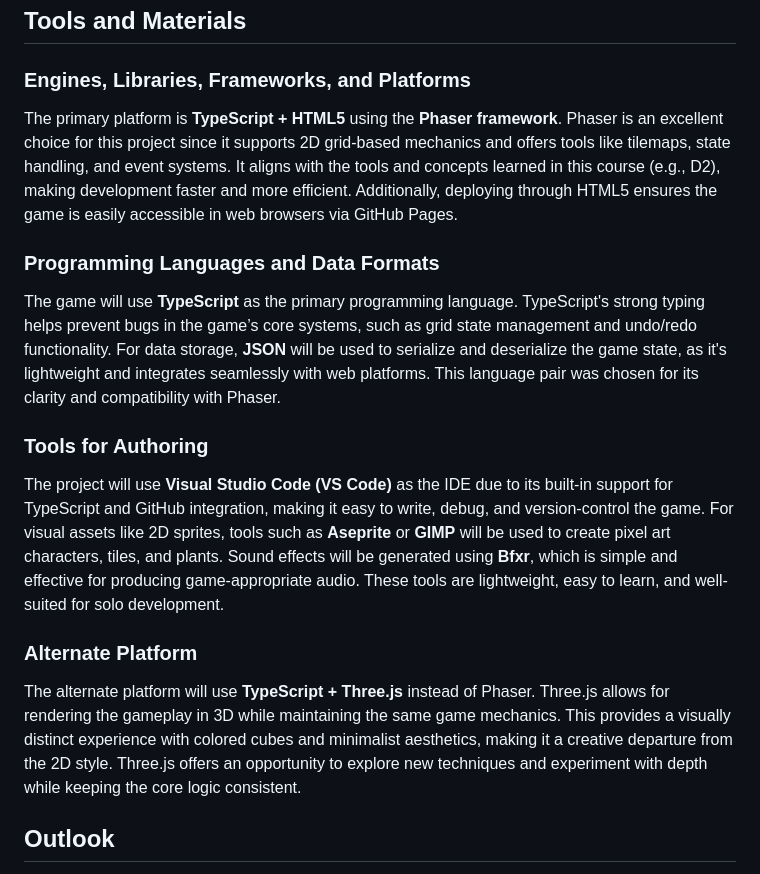
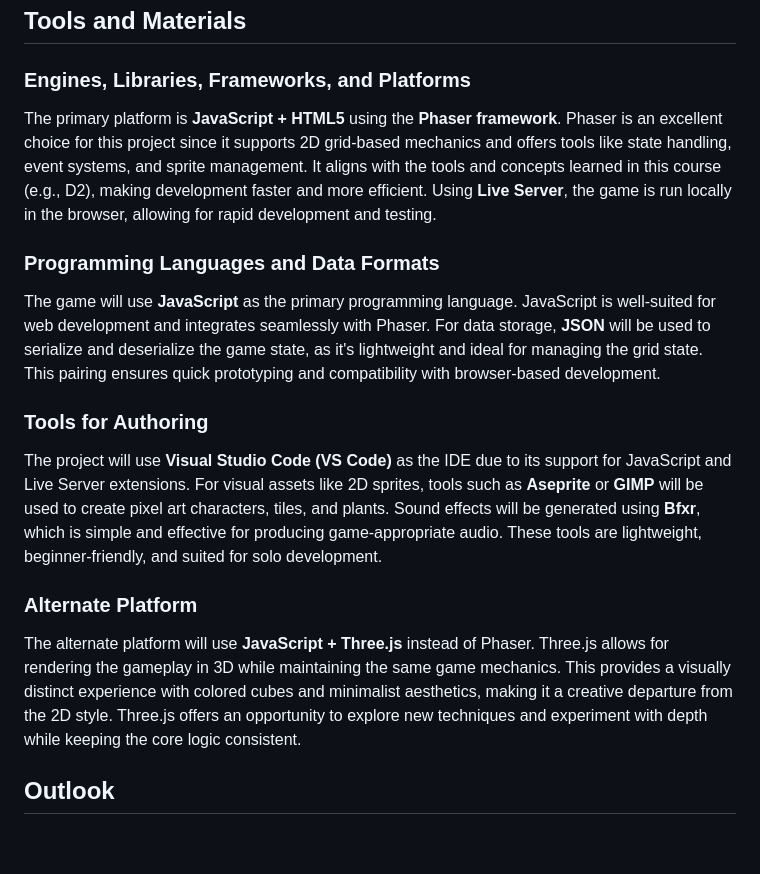
Before and after one commit to nityamthakur/CMPM-121-Final_Game, a Markdown page: README.md, the part around one of its changes. GitHub-like rendering; blank space fills up the shorter version.

```diff
--- a/README.md
+++ b/README.md
@@ -9,16 +9,16 @@ Since I am working individually(after recieving permission from the professor ov
 ## Tools and Materials
 
 ### Engines, Libraries, Frameworks, and Platforms
-The primary platform is **TypeScript + HTML5** using the **Phaser framework**. Phaser is an excellent choice for this project since it supports 2D grid-based mechanics and offers tools like tilemaps, state handling, and event systems. It aligns with the tools and concepts learned in this course (e.g., D2), making development faster and more efficient. Additionally, deploying through HTML5 ensures the game is easily accessible in web browsers via GitHub Pages.
+The primary platform is **JavaScript + HTML5** using the **Phaser framework**. Phaser is an excellent choice for this project since it supports 2D grid-based mechanics and offers tools like state handling, event systems, and sprite management. It aligns with the tools and concepts learned in this course (e.g., D2), making development faster and more efficient. Using **Live Server**, the game is run locally in the browser, allowing for rapid development and testing.
 
 ### Programming Languages and Data Formats
-The game will use **TypeScript** as the primary programming language. TypeScript's strong typing helps prevent bugs in the game’s core systems, such as grid state management and undo/redo functionality. For data storage, **JSON** will be used to serialize and deserialize the game state, as it's lightweight and integrates seamlessly with web platforms. This language pair was chosen for its clarity and compatibility with Phaser.
+The game will use **JavaScript** as the primary programming language. JavaScript is well-suited for web development and integrates seamlessly with Phaser. For data storage, **JSON** will be used to serialize and deserialize the game state, as it's lightweight and ideal for managing the grid state. This pairing ensures quick prototyping and compatibility with browser-based development.
 
 ### Tools for Authoring
-The project will use **Visual Studio Code (VS Code)** as the IDE due to its built-in support for TypeScript and GitHub integration, making it easy to write, debug, and version-control the game. For visual assets like 2D sprites, tools such as **Aseprite** or **GIMP** will be used to create pixel art characters, tiles, and plants. Sound effects will be generated using **Bfxr**, which is simple and effective for producing game-appropriate audio. These tools are lightweight, easy to learn, and well-suited for solo development.
+The project will use **Visual Studio Code (VS Code)** as the IDE due to its support for JavaScript and Live Server extensions. For visual assets like 2D sprites, tools such as **Aseprite** or **GIMP** will be used to create pixel art characters, tiles, and plants. Sound effects will be generated using **Bfxr**, which is simple and effective for producing game-appropriate audio. These tools are lightweight, beginner-friendly, and suited for solo development.
 
 ### Alternate Platform
-The alternate platform will use **TypeScript + Three.js** instead of Phaser. Three.js allows for rendering the gameplay in 3D while maintaining the same game mechanics. This provides a visually distinct experience with colored cubes and minimalist aesthetics, making it a creative departure from the 2D style. Three.js offers an opportunity to explore new techniques and experiment with depth while keeping the core logic consistent.
+The alternate platform will use **JavaScript + Three.js** instead of Phaser. Three.js allows for rendering the gameplay in 3D while maintaining the same game mechanics. This provides a visually distinct experience with colored cubes and minimalist aesthetics, making it a creative departure from the 2D style. Three.js offers an opportunity to explore new techniques and experiment with depth while keeping the core logic consistent.
 
 ## Outlook
 
```
Also changed, not shown: other parts of README.md (+31 -2 lines).
